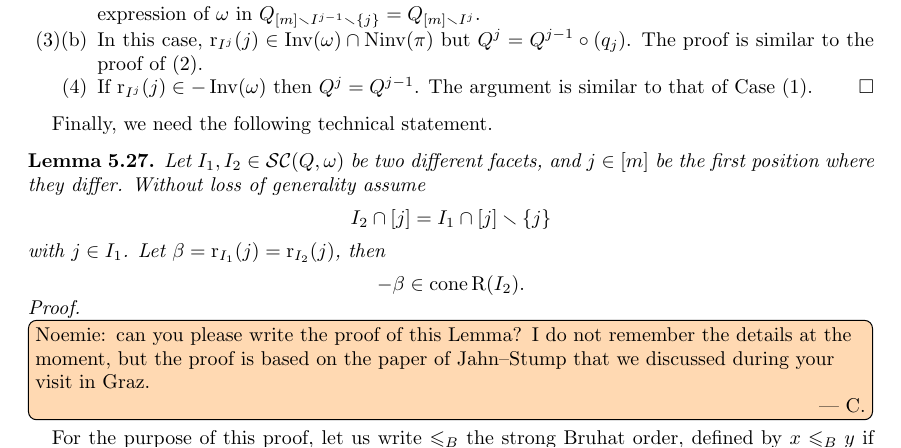
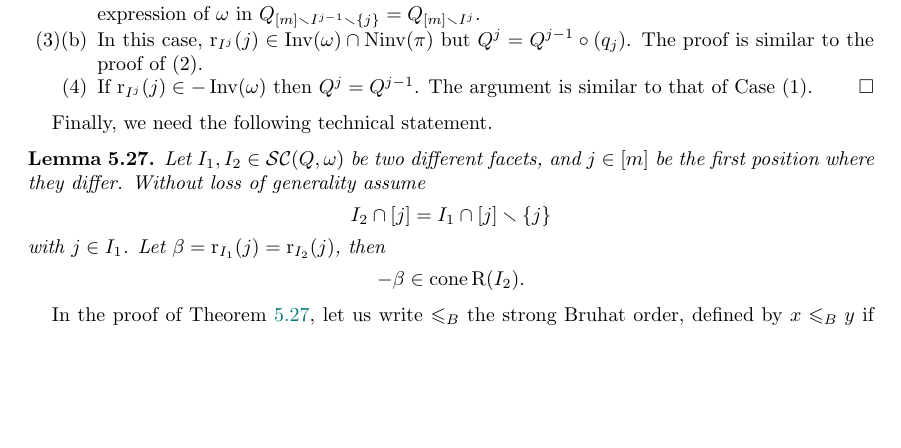
Before and after one commit to vpilaud/latticesSubwordComplexes, a LaTeX paper (acyclicFacets/draft/latticePipeDreams.tex): part of page 24 of 27 before the commit and part of page 24 of 26 after it, cut so that both start at the same text, the shorter picture padded with empty space. Compiled offline with pdfLaTeX.

Commit message:
get Proposition 5.18 out of the proof of Lemma 5.27

```diff
--- a/acyclicFacets/draft/latticePipeDreams.tex
+++ b/acyclicFacets/draft/latticePipeDreams.tex
@@ -1986,9 +1986,4 @@ Let $\beta=\rootFunction{I_1}{j}=\rootFunction{I_2}{j}$, then
 \]
 \end{lemma}
 
-\begin{proof}
-    ~\cesar{Noemie: can you please write the proof of this Lemma? I do not remember the details at the moment, but the proof is based on the paper of Jahn--Stump that we discussed during your visit in Graz.}
-
-For the purpose of this proof, let us write~$\leqslant_B$ the strong Bruhat order, defined by~$x \leqslant_B y$ if and only if a reduced expression of~$y$ has a reduced expression of~$x$ as a subword, and~$x \prec_B y$ the covers of this order. We note that for any word~$Q$ and any~$x\in W$, we can find a reduced expression of~$x$ as a subword of~$Q$ if and only if~$x \leqslant_B Dem(Q)$ the demazure product of~$Q$.
-
-We will use \cite[Proposition 3.14]{JahnStump}, reformulated as follows:
+In the proof of \cref{lem:sweeping3}, let us write~$\leqslant_B$ the strong Bruhat order, defined by~$x \leqslant_B y$ if and only if a reduced expression of~$y$ has a reduced expression of~$x$ as a subword, and~$x \prec_B y$ the covers of this order. We note that for any word~$Q$ and any~$x\in W$, we can find a reduced expression of~$x$ as a subword of~$Q$ if and only if~$x \leqslant_B \DemazureProduct(Q)$ the Demazure product of~$Q$.
```
Also changed, not shown: acyclicFacets/draft/latticePipeDreams.tex (6 more changed lines).
